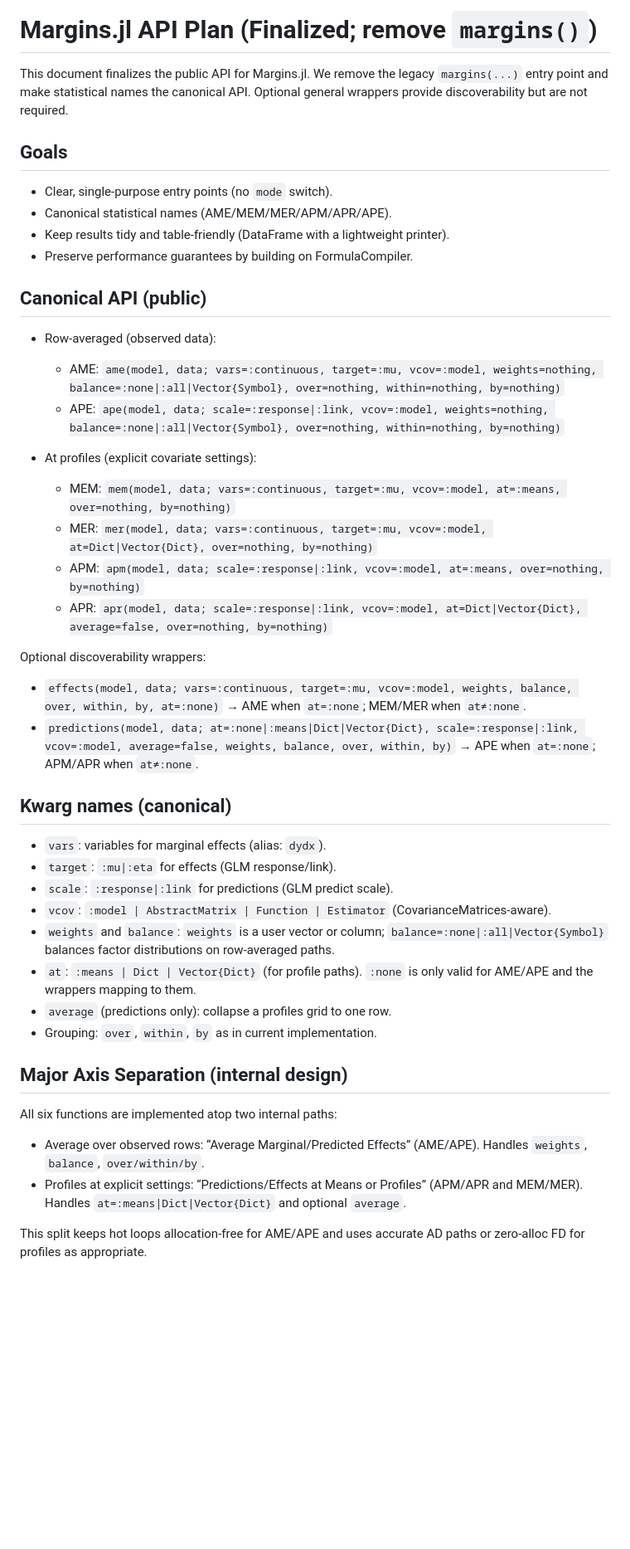
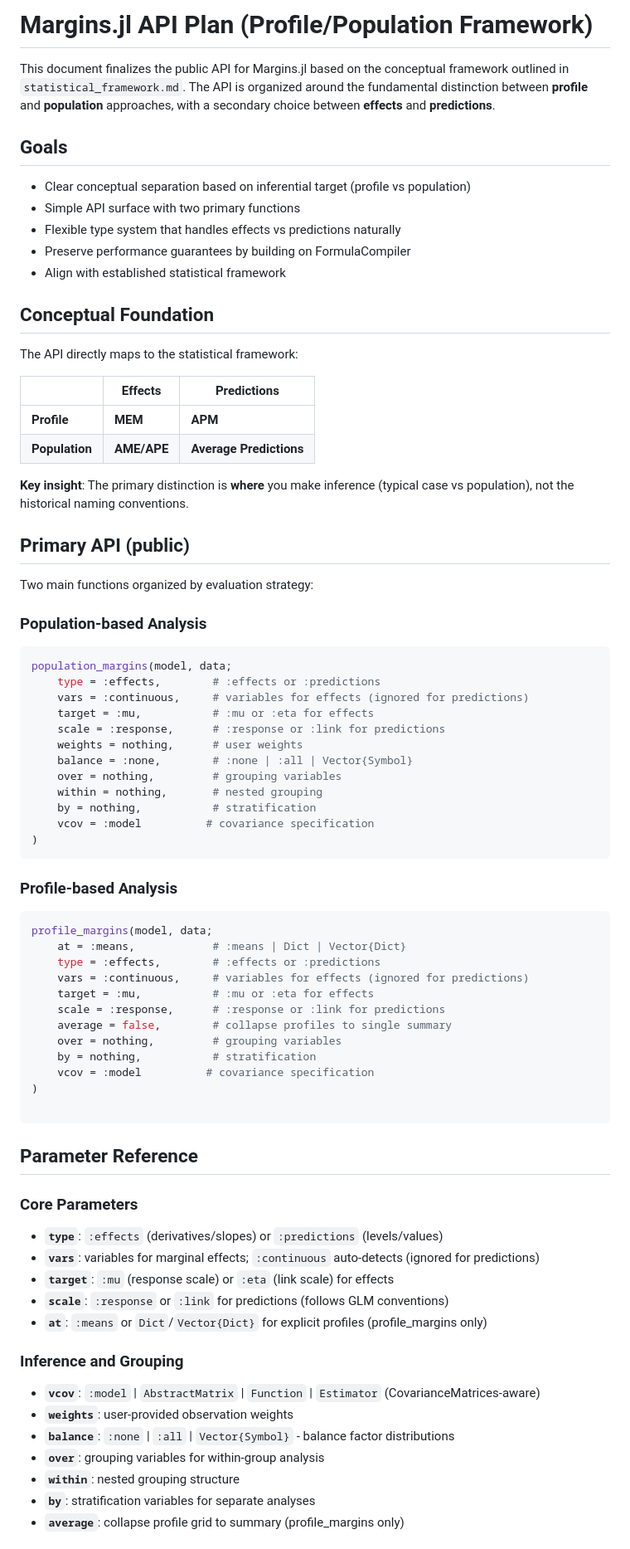
Before and after one commit to emfeltham/Margins.jl, a Markdown page: API_PLAN.md, the part around one of its changes. Shown at 83% size. Rendered like a GitHub page; blank space fills up the shorter version.

Commit message:
new API plan

````diff
--- a/API_PLAN.md
+++ b/API_PLAN.md
@@ -1,45 +1,77 @@
-# Margins.jl API Plan (Finalized; remove `margins()`)
+# Margins.jl API Plan (Profile/Population Framework)
 
-This document finalizes the public API for Margins.jl. We remove the legacy `margins(...)` entry point and make statistical names the canonical API. Optional general wrappers provide discoverability but are not required.
+This document finalizes the public API for Margins.jl based on the conceptual framework outlined in `statistical_framework.md`. The API is organized around the fundamental distinction between **profile** and **population** approaches, with a secondary choice between **effects** and **predictions**.
 
 ## Goals
 
-- Clear, single‑purpose entry points (no `mode` switch).
-- Canonical statistical names (AME/MEM/MER/APM/APR/APE).
-- Keep results tidy and table‑friendly (DataFrame with a lightweight printer).
-- Preserve performance guarantees by building on FormulaCompiler.
+- Clear conceptual separation based on inferential target (profile vs population)
+- Simple API surface with two primary functions
+- Flexible type system that handles effects vs predictions naturally
+- Preserve performance guarantees by building on FormulaCompiler
+- Align with established statistical framework
 
-## Canonical API (public)
+## Conceptual Foundation
 
-- Row‑averaged (observed data):
-  - AME: `ame(model, data; vars=:continuous, target=:mu, vcov=:model, weights=nothing, balance=:none|:all|Vector{Symbol}, over=nothing, within=nothing, by=nothing)`
-  - APE: `ape(model, data; scale=:response|:link, vcov=:model, weights=nothing, balance=:none|:all|Vector{Symbol}, over=nothing, within=nothing, by=nothing)`
+The API directly maps to the statistical framework:
 
-- At profiles (explicit covariate settings):
-  - MEM: `mem(model, data; vars=:continuous, target=:mu, vcov=:model, at=:means, over=nothing, by=nothing)`
-  - MER: `mer(model, data; vars=:continuous, target=:mu, vcov=:model, at=Dict|Vector{Dict}, over=nothing, by=nothing)`
-  - APM: `apm(model, data; scale=:response|:link, vcov=:model, at=:means, over=nothing, by=nothing)`
-  - APR: `apr(model, data; scale=:response|:link, vcov=:model, at=Dict|Vector{Dict}, average=false, over=nothing, by=nothing)`
+|                    | **Effects**        | **Predictions**        |
+|--------------------|-------------------|------------------------|
+| **Profile**        | **MEM**           | **APM**                |
+| **Population**     | **AME/APE**       | **Average Predictions**|
 
-Optional discoverability wrappers:
-- `effects(model, data; vars=:continuous, target=:mu, vcov=:model, weights, balance, over, within, by, at=:none)` → AME when `at=:none`; MEM/MER when `at≠:none`.
-- `predictions(model, data; at=:none|:means|Dict|Vector{Dict}, scale=:response|:link, vcov=:model, average=false, weights, balance, over, within, by)` → APE when `at=:none`; APM/APR when `at≠:none`.
+**Key insight**: The primary distinction is **where** you make inference (typical case vs population), not the historical naming conventions.
 
-## Kwarg names (canonical)
+## Primary API (public)
 
-- `vars`: variables for marginal effects (alias: `dydx`).
-- `target`: `:mu|:eta` for effects (GLM response/link).
-- `scale`: `:response|:link` for predictions (GLM predict scale).
-- `vcov`: `:model | AbstractMatrix | Function | Estimator` (CovarianceMatrices-aware).
-- `weights` and `balance`: `weights` is a user vector or column; `balance=:none|:all|Vector{Symbol}` balances factor distributions on row‑averaged paths.
-- `at`: `:means | Dict | Vector{Dict}` (for profile paths). `:none` is only valid for AME/APE and the wrappers mapping to them.
-- `average` (predictions only): collapse a profiles grid to one row.
-- Grouping: `over`, `within`, `by` as in current implementation.
+Two main functions organized by evaluation strategy:
 
-## Major Axis Separation (internal design)
+### Population-based Analysis
+```julia
+population_margins(model, data;
+    type = :effects,        # :effects or :predictions
+    vars = :continuous,     # variables for effects (ignored for predictions)
+    target = :mu,           # :mu or :eta for effects
+    scale = :response,      # :response or :link for predictions
+    weights = nothing,      # user weights
+    balance = :none,        # :none | :all | Vector{Symbol}
+    over = nothing,         # grouping variables
+    within = nothing,       # nested grouping
+    by = nothing,           # stratification
+    vcov = :model          # covariance specification
+)
+```
 
-All six functions are implemented atop two internal paths:
-- Average over observed rows: “Average Marginal/Predicted Effects” (AME/APE). Handles `weights`, `balance`, `over/within/by`.
-- Profiles at explicit settings: “Predictions/Effects at Means or Profiles” (APM/APR and MEM/MER). Handles `at=:means|Dict|Vector{Dict}` and optional `average`.
+### Profile-based Analysis
+```julia
+profile_margins(model, data;
+    at = :means,            # :means | Dict | Vector{Dict}
+    type = :effects,        # :effects or :predictions
+    vars = :continuous,     # variables for effects (ignored for predictions)
+    target = :mu,           # :mu or :eta for effects
+    scale = :response,      # :response or :link for predictions
+    average = false,        # collapse profiles to single summary
+    over = nothing,         # grouping variables
+    by = nothing,           # stratification
+    vcov = :model          # covariance specification
+)
 
-This split keeps hot loops allocation‑free for AME/APE and uses accurate AD paths or zero‑alloc FD for profiles as appropriate.
+```
+
+## Parameter Reference
+
+### Core Parameters
+- **`type`**: `:effects` (derivatives/slopes) or `:predictions` (levels/values)
+- **`vars`**: variables for marginal effects; `:continuous` auto-detects (ignored for predictions)
+- **`target`**: `:mu` (response scale) or `:eta` (link scale) for effects
+- **`scale`**: `:response` or `:link` for predictions (follows GLM conventions)
+- **`at`**: `:means` or `Dict`/`Vector{Dict}` for explicit profiles (profile_margins only)
+
+### Inference and Grouping
+- **`vcov`**: `:model` | `AbstractMatrix` | `Function` | `Estimator` (CovarianceMatrices-aware)
+- **`weights`**: user-provided observation weights
+- **`balance`**: `:none` | `:all` | `Vector{Symbol}` - balance factor distributions
+- **`over`**: grouping variables for within-group analysis
+- **`within`**: nested grouping structure
+- **`by`**: stratification variables for separate analyses
+- **`average`**: collapse profile grid to summary (profile_margins only)
+
````
Also changed, not shown: other parts of API_PLAN.md (+81 -25 lines).
